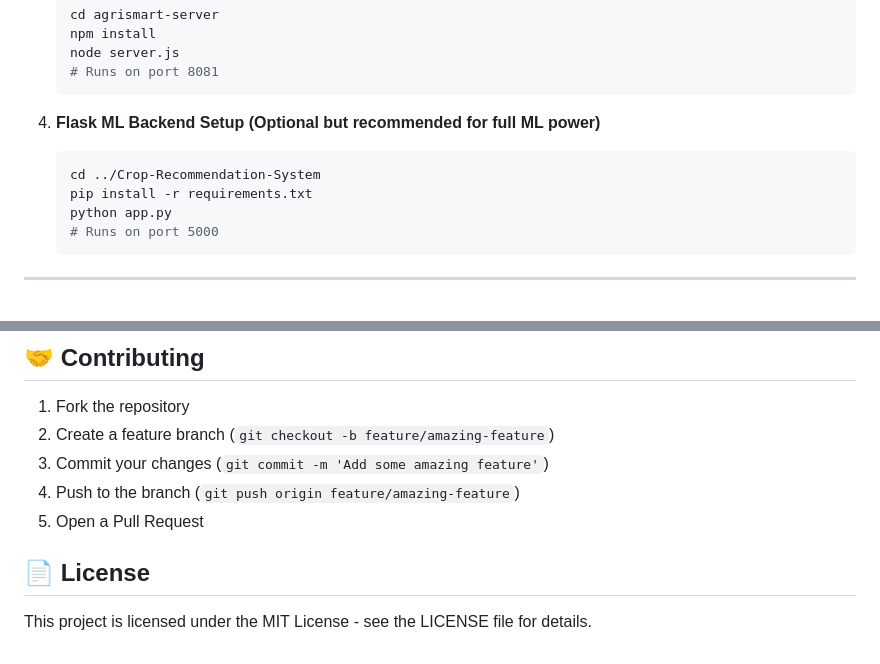
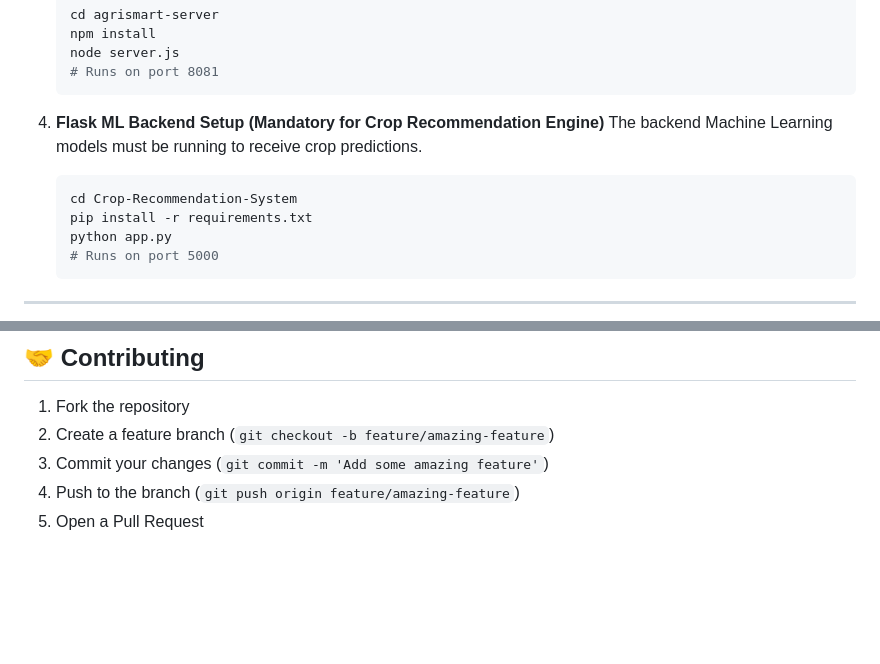
Before and after one commit to ADNation911/KrashiAI, a Markdown page: README.md, 2 parts joined by grey strips. Drawn GitHub-style; blank space fills up the shorter version.

Commit message:
docs: make python ml backend mandatory in readme

````diff
--- a/README.md
+++ b/README.md
@@ -63,9 +63,10 @@ A cutting-edge, responsive React web application built with **Vite** that provid
    # Runs on port 8081
    ```
 
-4. **Flask ML Backend Setup (Optional but recommended for full ML power)**
+4. **Flask ML Backend Setup (Mandatory for Crop Recommendation Engine)**
+   The backend Machine Learning models must be running to receive crop predictions.
    ```bash
-   cd ../Crop-Recommendation-System
+   cd Crop-Recommendation-System
    pip install -r requirements.txt
    python app.py
    # Runs on port 5000
@@ -122,7 +123,3 @@ SPMProject/
 3. Commit your changes (`git commit -m 'Add some amazing feature'`)
 4. Push to the branch (`git push origin feature/amazing-feature`)
 5. Open a Pull Request
-
-## 📄 License
-
-This project is licensed under the MIT License - see the LICENSE file for details.
````
